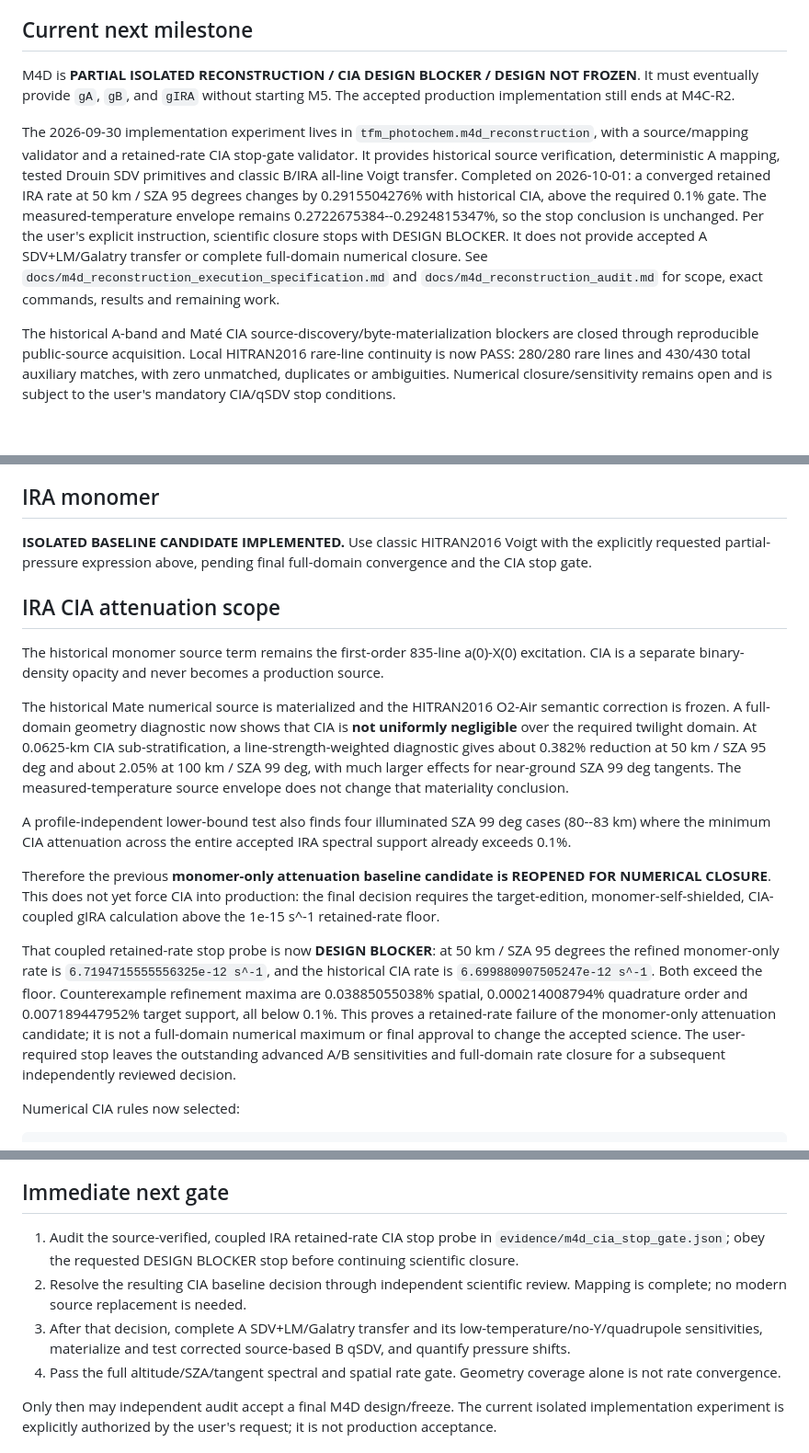
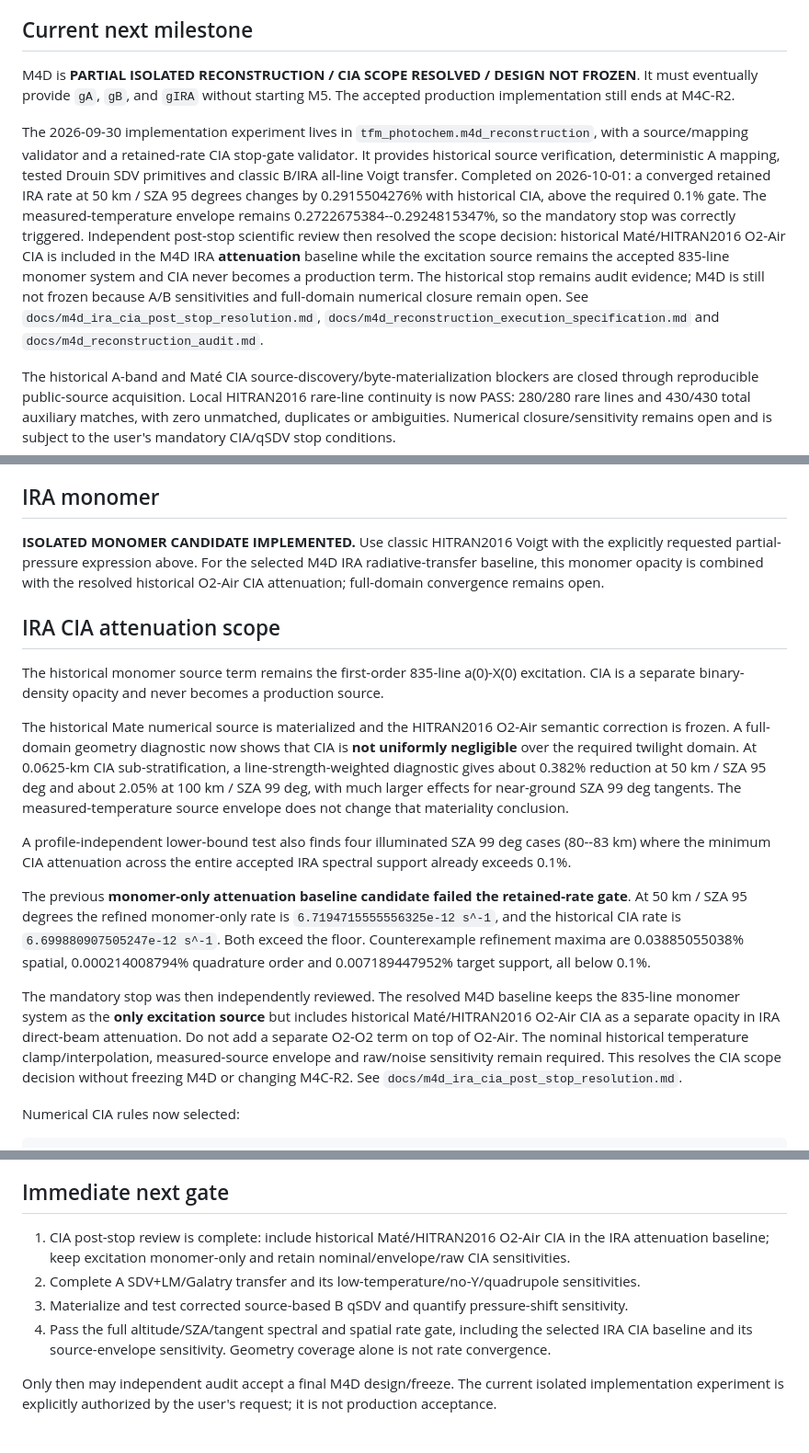
Before and after one commit to pablo40y6/TFM, a Markdown page: PROJECT_STATE.md, 3 parts joined by grey strips. Shown at 92% size. GitHub-like rendering; blank space fills up the shorter version.

Commit message:
docs(m4d): record post-stop CIA scope resolution

```diff
--- a/PROJECT_STATE.md
+++ b/PROJECT_STATE.md
@@ -31,9 +31,9 @@ The immutable current artifact is `artifacts/accepted/m4c-r2/tfm-photochem-miles
 
 ## Current next milestone
 
-M4D is **PARTIAL ISOLATED RECONSTRUCTION / CIA DESIGN BLOCKER / DESIGN NOT FROZEN**. It must eventually provide `gA`, `gB`, and `gIRA` without starting M5. The accepted production implementation still ends at M4C-R2.
+M4D is **PARTIAL ISOLATED RECONSTRUCTION / CIA SCOPE RESOLVED / DESIGN NOT FROZEN**. It must eventually provide `gA`, `gB`, and `gIRA` without starting M5. The accepted production implementation still ends at M4C-R2.
 
-The 2026-09-30 implementation experiment lives in `tfm_photochem.m4d_reconstruction`, with a source/mapping validator and a retained-rate CIA stop-gate validator. It provides historical source verification, deterministic A mapping, tested Drouin SDV primitives and classic B/IRA all-line Voigt transfer. Completed on 2026-10-01: a converged retained IRA rate at 50 km / SZA 95 degrees changes by 0.2915504276% with historical CIA, above the required 0.1% gate. The measured-temperature envelope remains 0.2722675384--0.2924815347%, so the stop conclusion is unchanged. Per the user's explicit instruction, scientific closure stops with DESIGN BLOCKER. It does not provide accepted A SDV+LM/Galatry transfer or complete full-domain numerical closure. See `docs/m4d_reconstruction_execution_specification.md` and `docs/m4d_reconstruction_audit.md` for scope, exact commands, results and remaining work.
+The 2026-09-30 implementation experiment lives in `tfm_photochem.m4d_reconstruction`, with a source/mapping validator and a retained-rate CIA stop-gate validator. It provides historical source verification, deterministic A mapping, tested Drouin SDV primitives and classic B/IRA all-line Voigt transfer. Completed on 2026-10-01: a converged retained IRA rate at 50 km / SZA 95 degrees changes by 0.2915504276% with historical CIA, above the required 0.1% gate. The measured-temperature envelope remains 0.2722675384--0.2924815347%, so the mandatory stop was correctly triggered. Independent post-stop scientific review then resolved the scope decision: historical Maté/HITRAN2016 O2-Air CIA is included in the M4D IRA **attenuation** baseline while the excitation source remains the accepted 835-line monomer system and CIA never becomes a production term. The historical stop remains audit evidence; M4D is still not frozen because A/B sensitivities and full-domain numerical closure remain open. See `docs/m4d_ira_cia_post_stop_resolution.md`, `docs/m4d_reconstruction_execution_specification.md` and `docs/m4d_reconstruction_audit.md`.
 
 The historical A-band and Maté CIA source-discovery/byte-materialization blockers are closed through reproducible public-source acquisition. Local HITRAN2016 rare-line continuity is now PASS: 280/280 rare lines and 430/430 total auxiliary matches, with zero unmatched, duplicates or ambiguities. Numerical closure/sensitivity remains open and is subject to the user's mandatory CIA/qSDV stop conditions.
 
@@ -212,7 +212,7 @@ The known partial/defective historical qSDV data are not silently reproduced. A
 
 ## IRA monomer
 
-**ISOLATED BASELINE CANDIDATE IMPLEMENTED.** Use classic HITRAN2016 Voigt with the explicitly requested partial-pressure expression above, pending final full-domain convergence and the CIA stop gate.
+**ISOLATED MONOMER CANDIDATE IMPLEMENTED.** Use classic HITRAN2016 Voigt with the explicitly requested partial-pressure expression above. For the selected M4D IRA radiative-transfer baseline, this monomer opacity is combined with the resolved historical O2-Air CIA attenuation; full-domain convergence remains open.
 
 ## IRA CIA attenuation scope
 
@@ -222,9 +222,9 @@ The historical Mate numerical source is materialized and the HITRAN2016 O2-Air s
 
 A profile-independent lower-bound test also finds four illuminated SZA 99 deg cases (80--83 km) where the minimum CIA attenuation across the entire accepted IRA spectral support already exceeds 0.1%.
 
-Therefore the previous **monomer-only attenuation baseline candidate is REOPENED FOR NUMERICAL CLOSURE**. This does not yet force CIA into production: the final decision requires the target-edition, monomer-self-shielded, CIA-coupled gIRA calculation above the 1e-15 s^-1 retained-rate floor.
+The previous **monomer-only attenuation baseline candidate failed the retained-rate gate**. At 50 km / SZA 95 degrees the refined monomer-only rate is `6.7194715555556325e-12 s^-1`, and the historical CIA rate is `6.699880907505247e-12 s^-1`. Both exceed the floor. Counterexample refinement maxima are 0.03885055038% spatial, 0.000214008794% quadrature order and 0.007189447952% target support, all below 0.1%.
 
-That coupled retained-rate stop probe is now **DESIGN BLOCKER**: at 50 km / SZA 95 degrees the refined monomer-only rate is `6.7194715555556325e-12 s^-1`, and the historical CIA rate is `6.699880907505247e-12 s^-1`. Both exceed the floor. Counterexample refinement maxima are 0.03885055038% spatial, 0.000214008794% quadrature order and 0.007189447952% target support, all below 0.1%. This proves a retained-rate failure of the monomer-only attenuation candidate; it is not a full-domain numerical maximum or final approval to change the accepted science. The user-required stop leaves the outstanding advanced A/B sensitivities and full-domain rate closure for a subsequent independently reviewed decision.
+The mandatory stop was then independently reviewed. The resolved M4D baseline keeps the 835-line monomer system as the **only excitation source** but includes historical Maté/HITRAN2016 O2-Air CIA as a separate opacity in IRA direct-beam attenuation. Do not add a separate O2-O2 term on top of O2-Air. The nominal historical temperature clamp/interpolation, measured-source envelope and raw/noise sensitivity remain required. This resolves the CIA scope decision without freezing M4D or changing M4C-R2. See `docs/m4d_ira_cia_post_stop_resolution.md`.
 
 Numerical CIA rules now selected:
 
@@ -307,10 +307,10 @@ Earlier forensics/research notes remain provenance evidence even where their old
 
 ## Immediate next gate
 
-1. Audit the source-verified, coupled IRA retained-rate CIA stop probe in `evidence/m4d_cia_stop_gate.json`; obey the requested DESIGN BLOCKER stop before continuing scientific closure.
-2. Resolve the resulting CIA baseline decision through independent scientific review. Mapping is complete; no modern source replacement is needed.
-3. After that decision, complete A SDV+LM/Galatry transfer and its low-temperature/no-Y/quadrupole sensitivities, materialize and test corrected source-based B qSDV, and quantify pressure shifts.
-4. Pass the full altitude/SZA/tangent spectral and spatial rate gate. Geometry coverage alone is not rate convergence.
+1. CIA post-stop review is complete: include historical Maté/HITRAN2016 O2-Air CIA in the IRA attenuation baseline; keep excitation monomer-only and retain nominal/envelope/raw CIA sensitivities.
+2. Complete A SDV+LM/Galatry transfer and its low-temperature/no-Y/quadrupole sensitivities.
+3. Materialize and test corrected source-based B qSDV and quantify pressure-shift sensitivity.
+4. Pass the full altitude/SZA/tangent spectral and spatial rate gate, including the selected IRA CIA baseline and its source-envelope sensitivity. Geometry coverage alone is not rate convergence.
 
 Only then may independent audit accept a final M4D design/freeze. The current isolated implementation experiment is explicitly authorized by the user's request; it is not production acceptance.
 
```
